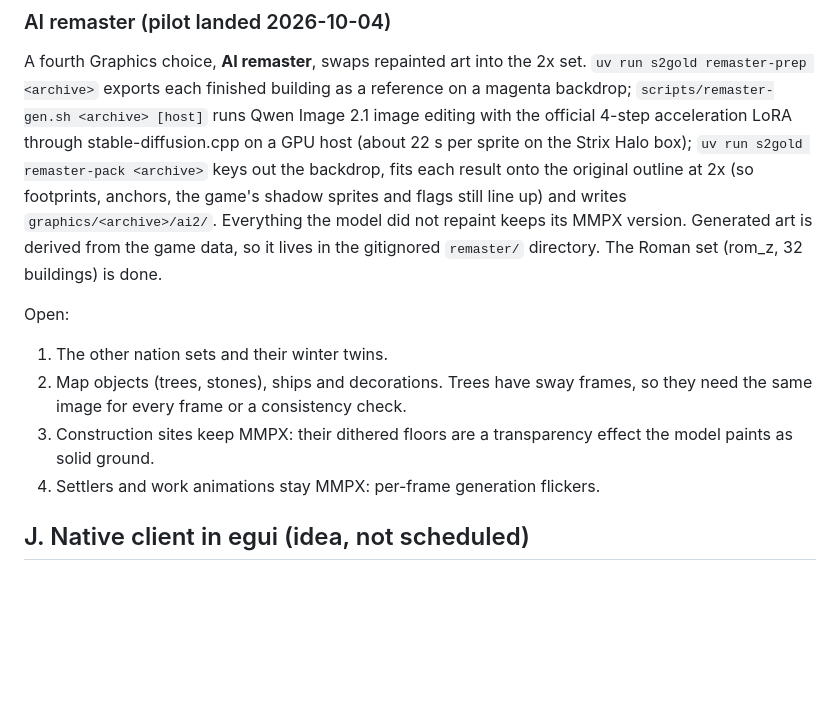
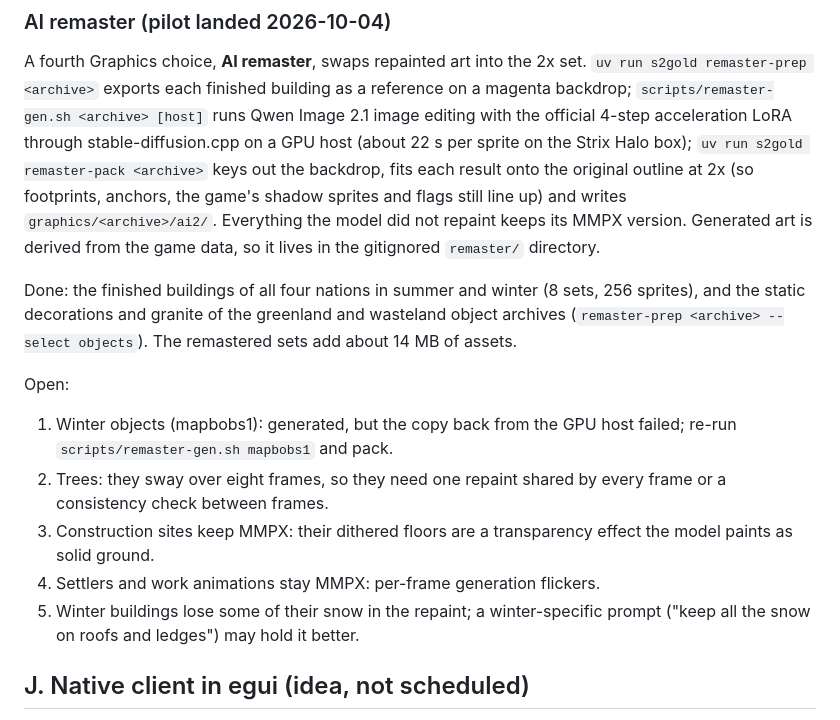
Before and after one commit to mortenoh/s2gold, a Markdown page: ROADMAP.md, the part around the change. Rendered like a GitHub page; blank space fills up the shorter version.

Commit message:
docs: AI remaster progress, all nation building sets done

```diff
--- a/ROADMAP.md
+++ b/ROADMAP.md
@@ -647,16 +647,24 @@ backdrop, fits each result onto the original outline at 2x (so footprints,
 anchors, the game's shadow sprites and flags still line up) and writes
 `graphics/<archive>/ai2/`. Everything the model did not repaint keeps its MMPX
 version. Generated art is derived from the game data, so it lives in the
-gitignored `remaster/` directory. The Roman set (rom_z, 32 buildings) is done.
+gitignored `remaster/` directory.
+
+Done: the finished buildings of all four nations in summer and winter (8 sets,
+256 sprites), and the static decorations and granite of the greenland and
+wasteland object archives (`remaster-prep <archive> --select objects`). The
+remastered sets add about 14 MB of assets.
 
 Open:
 
-1. The other nation sets and their winter twins.
-2. Map objects (trees, stones), ships and decorations. Trees have sway frames,
-   so they need the same image for every frame or a consistency check.
+1. Winter objects (mapbobs1): generated, but the copy back from the GPU host
+   failed; re-run `scripts/remaster-gen.sh mapbobs1` and pack.
+2. Trees: they sway over eight frames, so they need one repaint shared by
+   every frame or a consistency check between frames.
 3. Construction sites keep MMPX: their dithered floors are a transparency
    effect the model paints as solid ground.
 4. Settlers and work animations stay MMPX: per-frame generation flickers.
+5. Winter buildings lose some of their snow in the repaint; a winter-specific
+   prompt ("keep all the snow on roofs and ledges") may hold it better.
 
 ## J. Native client in egui (idea, not scheduled)
 
```
